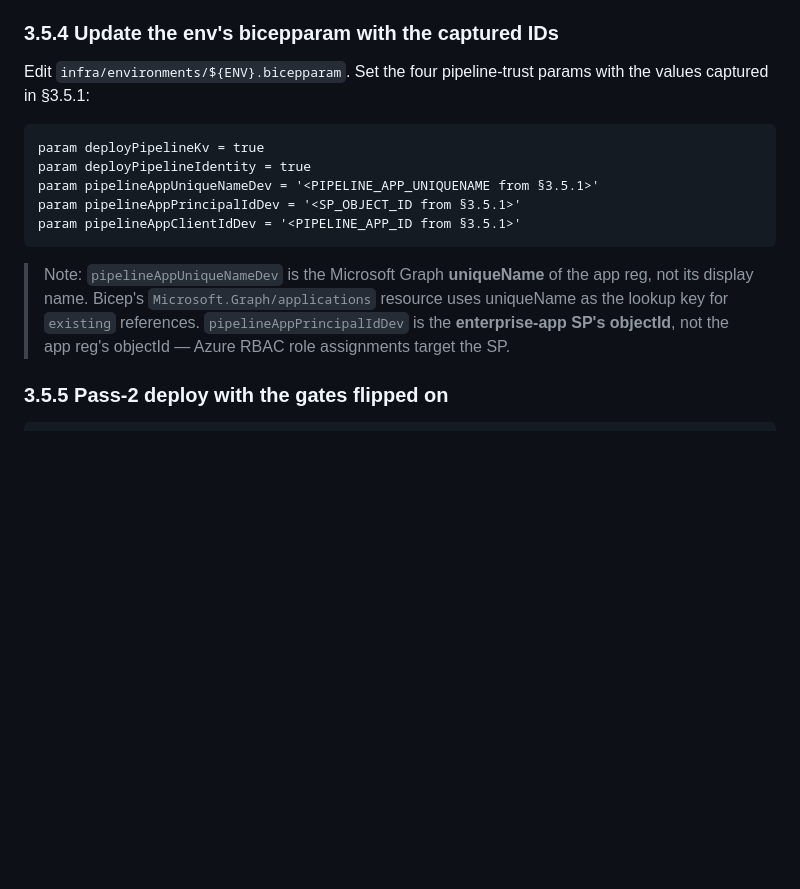
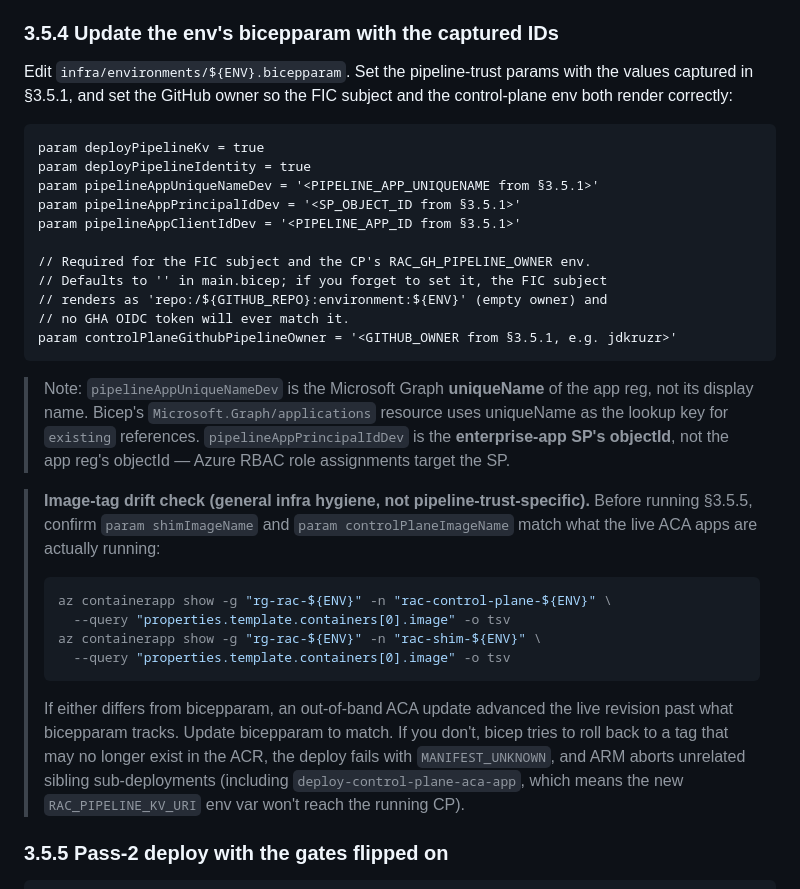
Before and after one commit to Moffitt-Cancer-Center/rac, a Markdown page: docs/runbooks/bootstrap.md, the part around the change. Drawn GitHub-style; blank space fills up the shorter version.

Commit message:
docs(runbooks/bootstrap): §3.5.4 add controlPlaneGithubPipelineOwner + image-tag drift check
Two gaps that bit Phase 5 §3.5.5 against the live tenant and would bite
any future fresh-environment operator the same way:

1. controlPlaneGithubPipelineOwner was missing from the §3.5.4
   bicepparam example. The param defaults to '' in main.bicep and is
   used in two places: the FIC subject (rendered as 'repo:/<repo>:...'
   with empty owner) and the CP's RAC_GH_PIPELINE_OWNER env var. Forgetting
   it produced a deployed-but-unusable FIC because no GHA OIDC token
   subject claim could ever match.

2. Image-tag drift between bicepparam and the actually-running ACA
   revisions can abort the deploy. ACA gets bumped out-of-band sometimes
   (az containerapp update --image bypassing bicep). When bicep then
   tries to roll back to a tag that no longer exists in the ACR, the
   deploy fails with MANIFEST_UNKNOWN, and ARM's parallel scheduler
   aborts sibling sub-deployments (including deploy-control-plane-aca-app
   carrying the new RAC_PIPELINE_KV_URI env var). Added an inline
   pre-check that has the operator confirm bicepparam vs live before
   running §3.5.5.

Co-Authored-By: Claude Opus 4.7 (1M context) <noreply@anthropic.com>

````diff
--- a/docs/runbooks/bootstrap.md
+++ b/docs/runbooks/bootstrap.md
@@ -297,8 +297,9 @@ gh variable set SEVERITY_GATE    --env "${ENV}" --repo "${GITHUB_OWNER}/${GITHUB
 
 ### 3.5.4 Update the env's bicepparam with the captured IDs
 
-Edit `infra/environments/${ENV}.bicepparam`. Set the four pipeline-trust
-params with the values captured in §3.5.1:
+Edit `infra/environments/${ENV}.bicepparam`. Set the pipeline-trust
+params with the values captured in §3.5.1, and set the GitHub owner so
+the FIC subject and the control-plane env both render correctly:
 
 ```bicep
 param deployPipelineKv = true
@@ -306,6 +307,12 @@ param deployPipelineIdentity = true
 param pipelineAppUniqueNameDev = '<PIPELINE_APP_UNIQUENAME from §3.5.1>'
 param pipelineAppPrincipalIdDev = '<SP_OBJECT_ID from §3.5.1>'
 param pipelineAppClientIdDev = '<PIPELINE_APP_ID from §3.5.1>'
+
+// Required for the FIC subject and the CP's RAC_GH_PIPELINE_OWNER env.
+// Defaults to '' in main.bicep; if you forget to set it, the FIC subject
+// renders as 'repo:/${GITHUB_REPO}:environment:${ENV}' (empty owner) and
+// no GHA OIDC token will ever match it.
+param controlPlaneGithubPipelineOwner = '<GITHUB_OWNER from §3.5.1, e.g. jdkruzr>'
 ```
 
 > Note: `pipelineAppUniqueNameDev` is the Microsoft Graph **uniqueName** of
@@ -313,6 +320,26 @@ param pipelineAppClientIdDev = '<PIPELINE_APP_ID from §3.5.1>'
 > resource uses uniqueName as the lookup key for `existing` references.
 > `pipelineAppPrincipalIdDev` is the **enterprise-app SP's objectId**, not
 > the app reg's objectId — Azure RBAC role assignments target the SP.
+
+> **Image-tag drift check (general infra hygiene, not pipeline-trust-specific).**
+> Before running §3.5.5, confirm `param shimImageName` and
+> `param controlPlaneImageName` match what the live ACA apps are actually
+> running:
+>
+> ```bash
+> az containerapp show -g "rg-rac-${ENV}" -n "rac-control-plane-${ENV}" \
+>   --query "properties.template.containers[0].image" -o tsv
+> az containerapp show -g "rg-rac-${ENV}" -n "rac-shim-${ENV}" \
+>   --query "properties.template.containers[0].image" -o tsv
+> ```
+>
+> If either differs from bicepparam, an out-of-band ACA update advanced
+> the live revision past what bicepparam tracks. Update bicepparam to
+> match. If you don't, bicep tries to roll back to a tag that may no
+> longer exist in the ACR, the deploy fails with `MANIFEST_UNKNOWN`,
+> and ARM aborts unrelated sibling sub-deployments (including
+> `deploy-control-plane-aca-app`, which means the new
+> `RAC_PIPELINE_KV_URI` env var won't reach the running CP).
 
 ### 3.5.5 Pass-2 deploy with the gates flipped on
 
````
